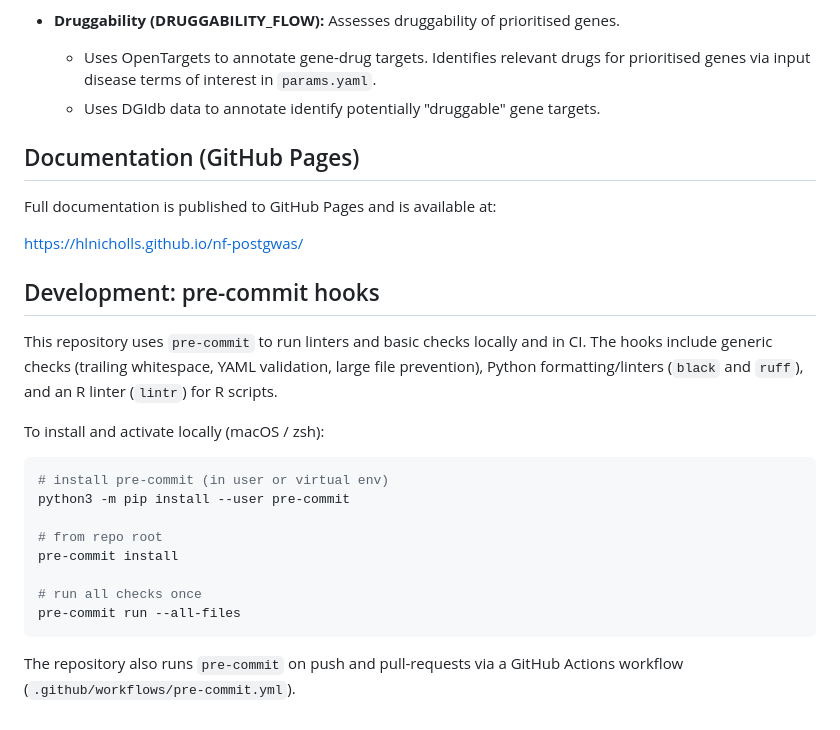
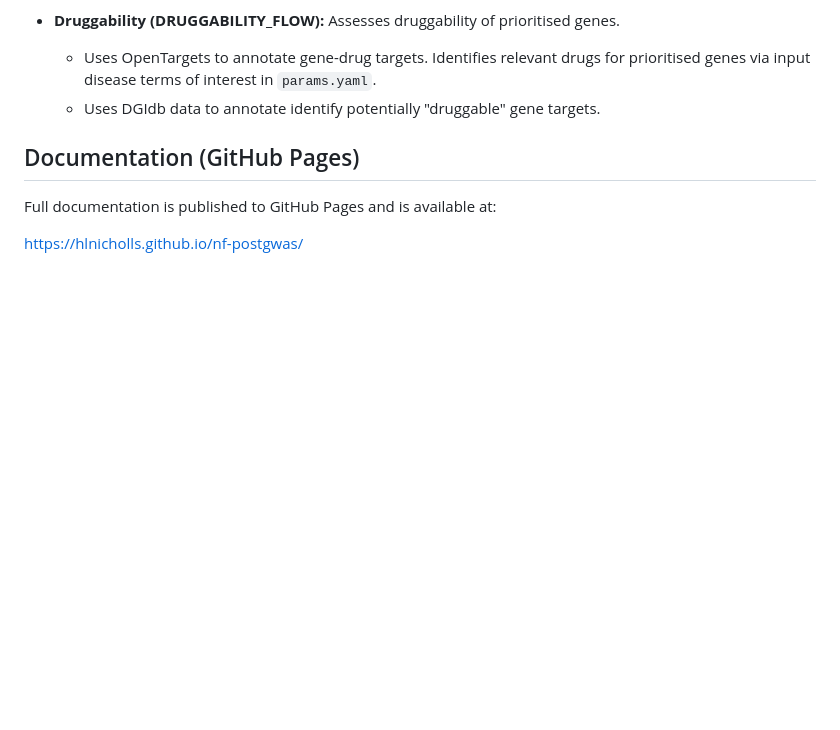
Before and after one commit to hlnicholls/nf-postgwas, a Markdown page: README.md, the part around the change. GitHub-like rendering; blank space fills up the shorter version.

Commit message:
docs: clean readme

````diff
--- a/README.md
+++ b/README.md
@@ -133,23 +133,3 @@ Each step in the pipeline (e.g. variant annotation, fine mapping, colocalisation
 Full documentation is published to GitHub Pages and is available at:
 
 https://hlnicholls.github.io/nf-postgwas/
-
-
-## Development: pre-commit hooks
-
-This repository uses `pre-commit` to run linters and basic checks locally and in CI. The hooks include generic checks (trailing whitespace, YAML validation, large file prevention), Python formatting/linters (`black` and `ruff`), and an R linter (`lintr`) for R scripts.
-
-To install and activate locally (macOS / zsh):
-
-```bash
-# install pre-commit (in user or virtual env)
-python3 -m pip install --user pre-commit
-
-# from repo root
-pre-commit install
-
-# run all checks once
-pre-commit run --all-files
-```
-
-The repository also runs `pre-commit` on push and pull-requests via a GitHub Actions workflow (`.github/workflows/pre-commit.yml`).
````
